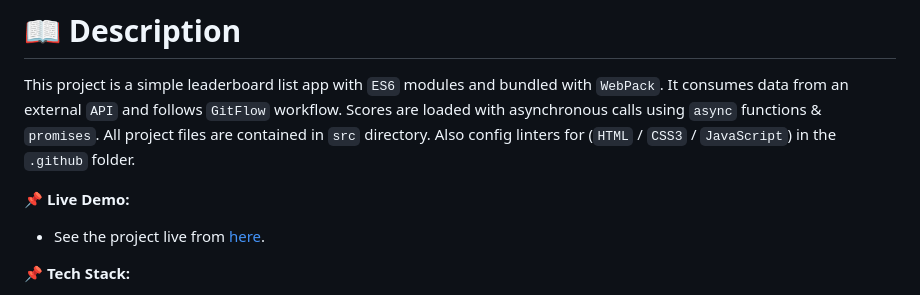
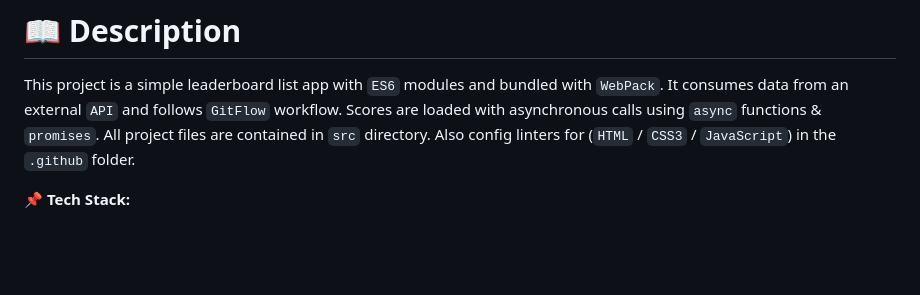
Before and after one commit to mahammad-mostafa/leader-board-list, a Markdown page: README.md, the part around the change. Drawn GitHub-style; blank space fills up the shorter version.

Commit message:
Removed live demo link

```diff
--- a/README.md
+++ b/README.md
@@ -32,9 +32,6 @@ It consumes data from an external `API` and follows `GitFlow` workflow.
 Scores are loaded with asynchronous calls using `async` functions & `promises`.
 All project files are contained in `src` directory.
 Also config linters for (`HTML` / `CSS3` / `JavaScript`) in the `.github` folder.
-
-📌 **Live Demo:**
-- See the project live from [here](https://mahammad-mostafa.github.io/leaderboard-list-app/dist).
 
 📌 **Tech Stack:**
 - Page strucutre is built with `HTML5`
```
